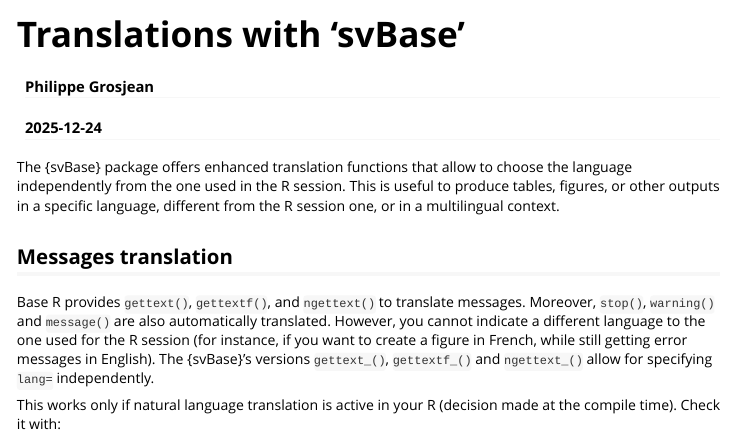
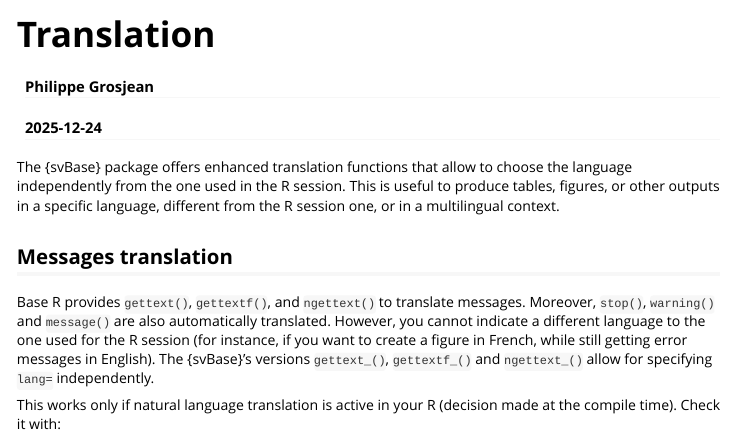
Before and after one commit to SciViews/svBase, an R Markdown document (vignettes/translations.Rmd): the page in a window 1100 px wide, from its top. Rendered offline with R 4.5, knitr and Pandoc, with nearby package versions; code that draws random numbers runs with fixed seeds of ours.

Commit message:
Translations vignette: simpler name

```diff
--- a/vignettes/translations.Rmd
+++ b/vignettes/translations.Rmd
@@ -1,5 +1,5 @@
 ---
-title: "Translations with 'svBase'"
+title: "Translation"
 author: "Philippe Grosjean"
 date: "`r Sys.Date()`"
 output:
@@ -8,7 +8,7 @@ output:
     toc_depth: 3
     fig_caption: yes
 vignette: >
-  %\VignetteIndexEntry{Translations with 'svBase'}
+  %\VignetteIndexEntry{Translations}
   %\VignetteEngine{knitr::rmarkdown}
   %\VignetteEncoding{UTF-8}
 ---
```
